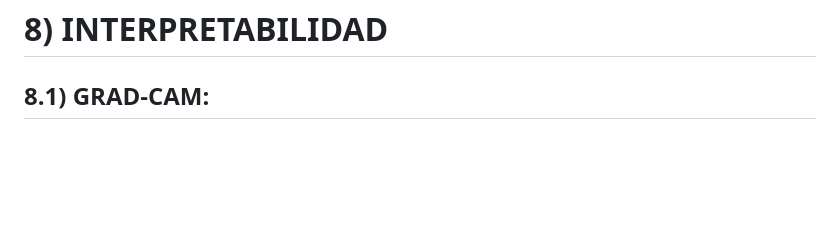
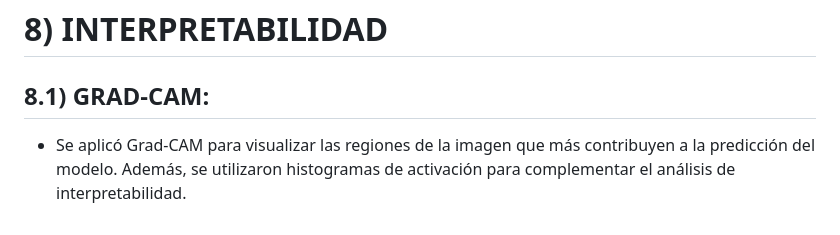
Before and after one commit to DianaMLlamocaZ/VQA-EARLY_FUSION-XAI, a Markdown page: README.md, the part around the change. Drawn GitHub-style; blank space fills up the shorter version.

```diff
--- a/README.md
+++ b/README.md
@@ -127,5 +127,5 @@ El dataset [link]
 # 8) INTERPRETABILIDAD
 
 ## 8.1) GRAD-CAM:
--
--
+
+- Se aplicó Grad-CAM para visualizar las regiones de la imagen que más contribuyen a la predicción del modelo. Además, se utilizaron histogramas de activación para complementar el análisis de interpretabilidad.
```
